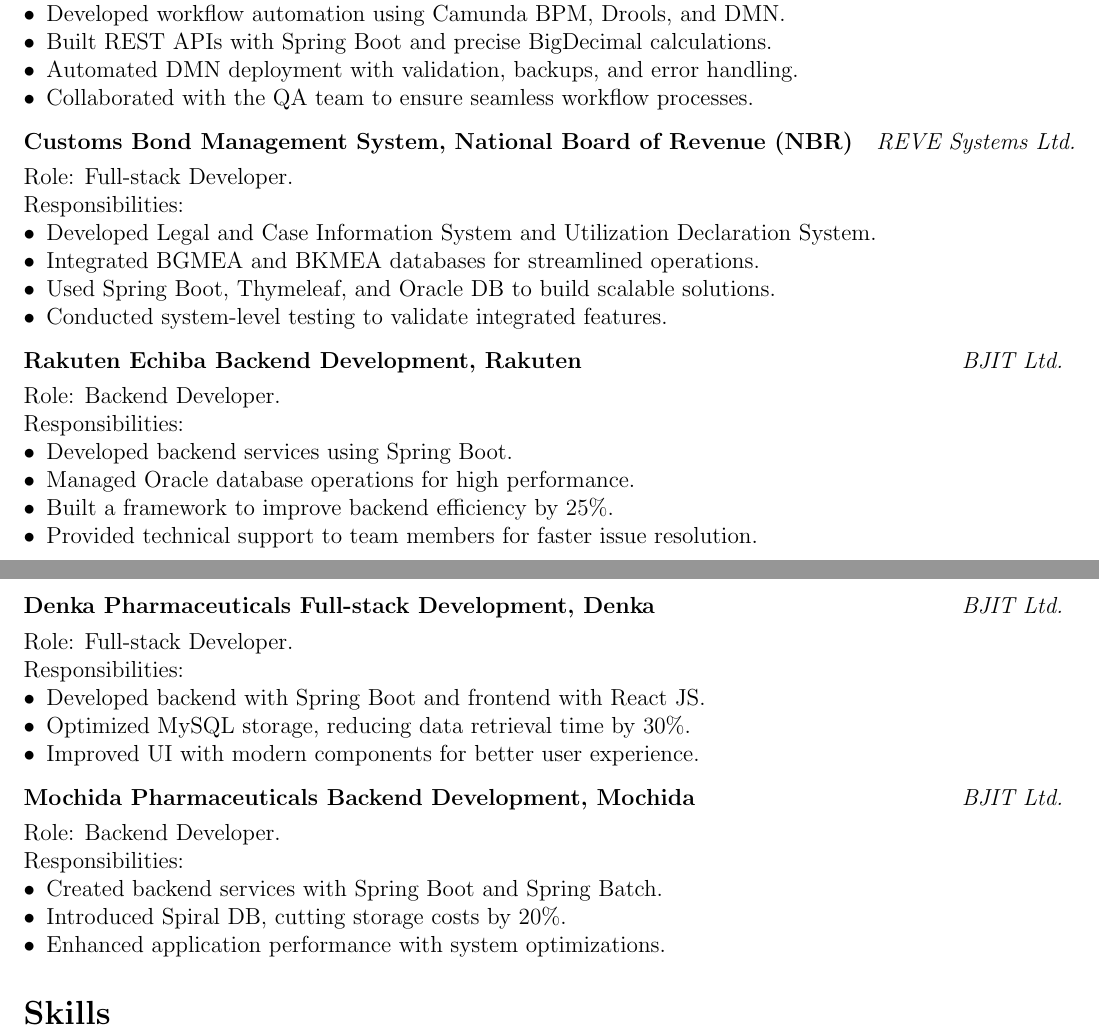
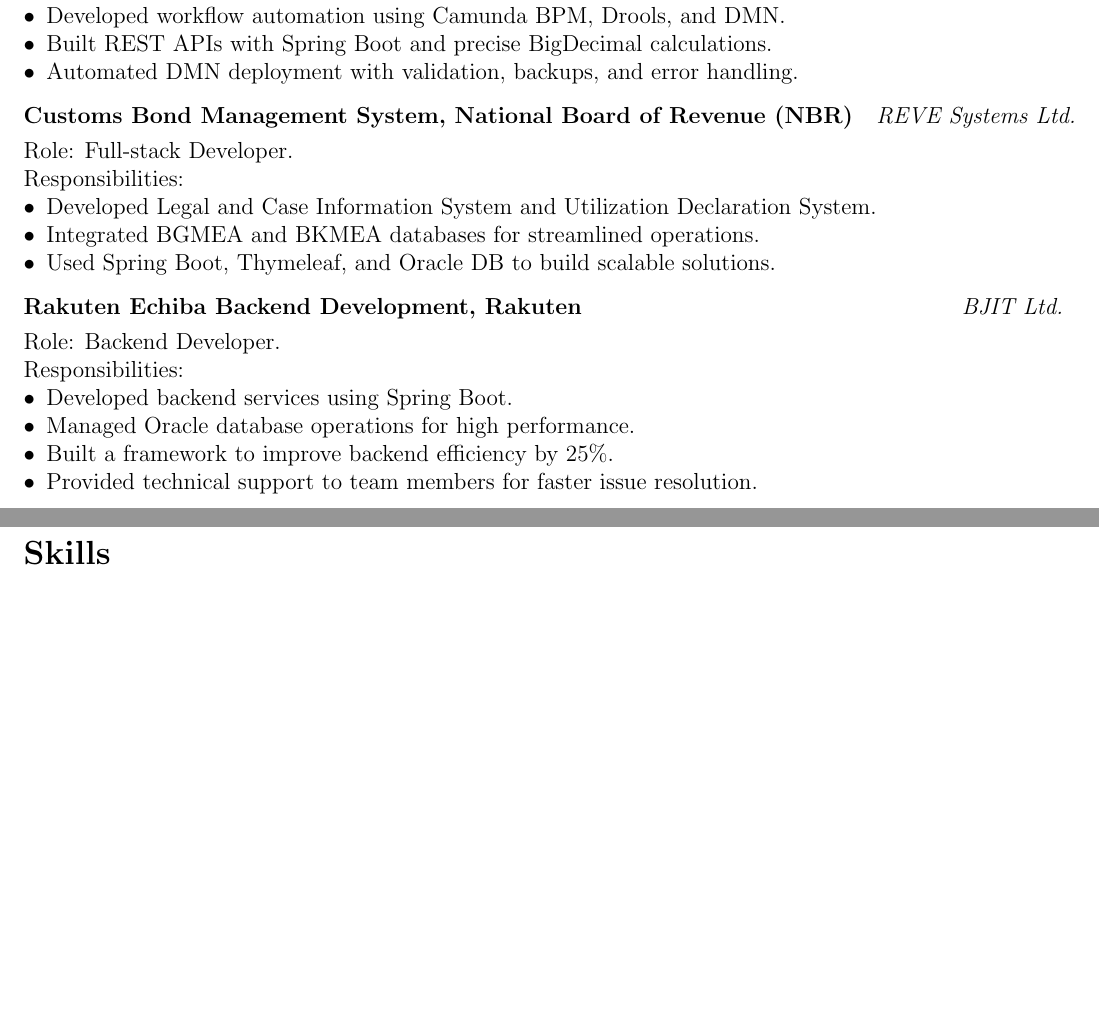
Before and after one commit to mdmosfikurrahman/cv, a LaTeX CV (CV_Md-Mosfikur-Rahman.tex, which reads sections/projects.tex): two parts of pages 3 and 4 of 4, joined at a grey line, cut so that both start at the same text, the shorter picture padded with empty space. Compiled offline with pdfLaTeX.

Commit message:
Update projects.tex

```diff
--- a/sections/projects.tex
+++ b/sections/projects.tex
@@ -9,7 +9,6 @@
             \item Developed workflow automation using Camunda BPM, Drools, and DMN.
             \item Built REST APIs with Spring Boot and precise BigDecimal calculations.
             \item Automated DMN deployment with validation, backups, and error handling.
-            \item Collaborated with the QA team to ensure seamless workflow processes.
         \end{itemize}
     }
     \\
@@ -24,7 +23,6 @@
             \item Developed Legal and Case Information System and Utilization Declaration System.
             \item Integrated BGMEA and BKMEA databases for streamlined operations.
             \item Used Spring Boot, Thymeleaf, and Oracle DB to build scalable solutions.
-            \item Conducted system-level testing to validate integrated features.
         \end{itemize}
     }
     \\
@@ -44,31 +42,3 @@
     }
     \\
 \end{tabularx}
-
-\begin{tabularx}{\linewidth}{ @{}l r@{} }
-    \textbf{Denka Pharmaceuticals Full-stack Development, Denka} & \hfill \textit{BJIT Ltd.} \\[3.75pt]
-    \multicolumn{2}{@{}X@{}}{%
-        Role: Full-stack Developer. \newline
-        Responsibilities:
-        \begin{itemize}[leftmargin=*]
-            \item Developed backend with Spring Boot and frontend with React JS.
-            \item Optimized MySQL storage, reducing data retrieval time by 30\%.
-            \item Improved UI with modern components for better user experience.
-        \end{itemize}
-    }
-    \\
-\end{tabularx}
-
-\begin{tabularx}{\linewidth}{ @{}l r@{} }
-    \textbf{Mochida Pharmaceuticals Backend Development, Mochida} & \hfill \textit{BJIT Ltd.} \\[3.75pt]
-    \multicolumn{2}{@{}X@{}}{%
-        Role: Backend Developer. \newline
-        Responsibilities:
-        \begin{itemize}[leftmargin=*]
-            \item Created backend services with Spring Boot and Spring Batch.
-            \item Introduced Spiral DB, cutting storage costs by 20\%.
-            \item Enhanced application performance with system optimizations.
-        \end{itemize}
-    }
-    \\
-\end{tabularx}
```
